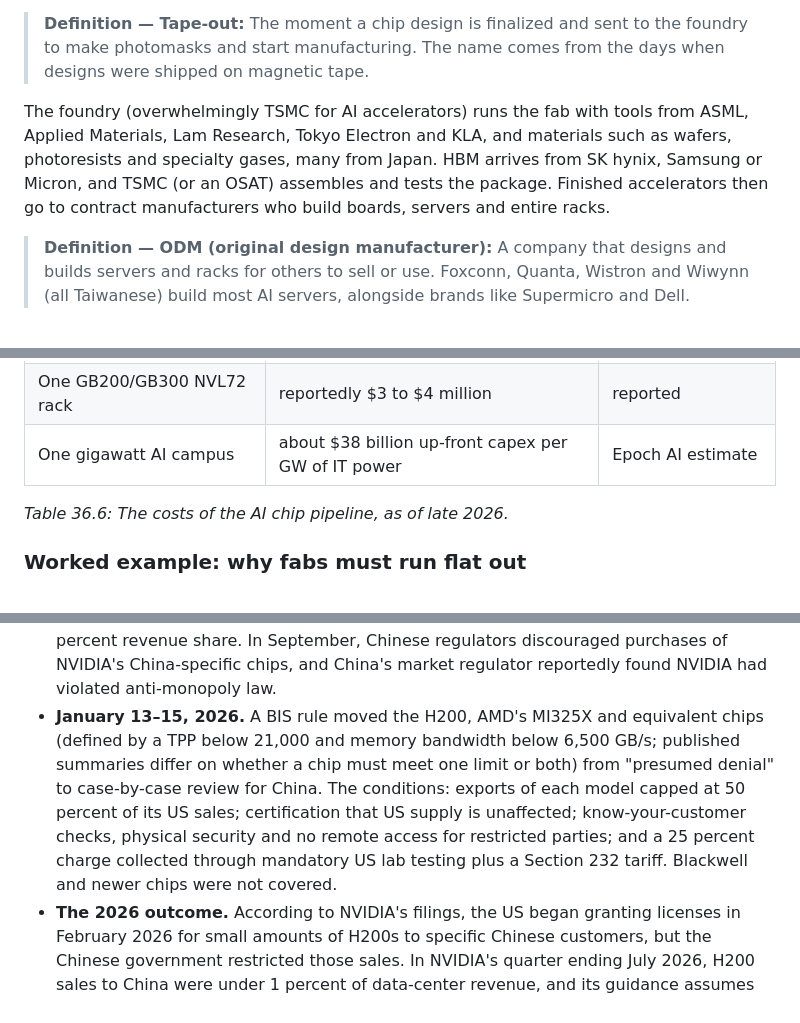
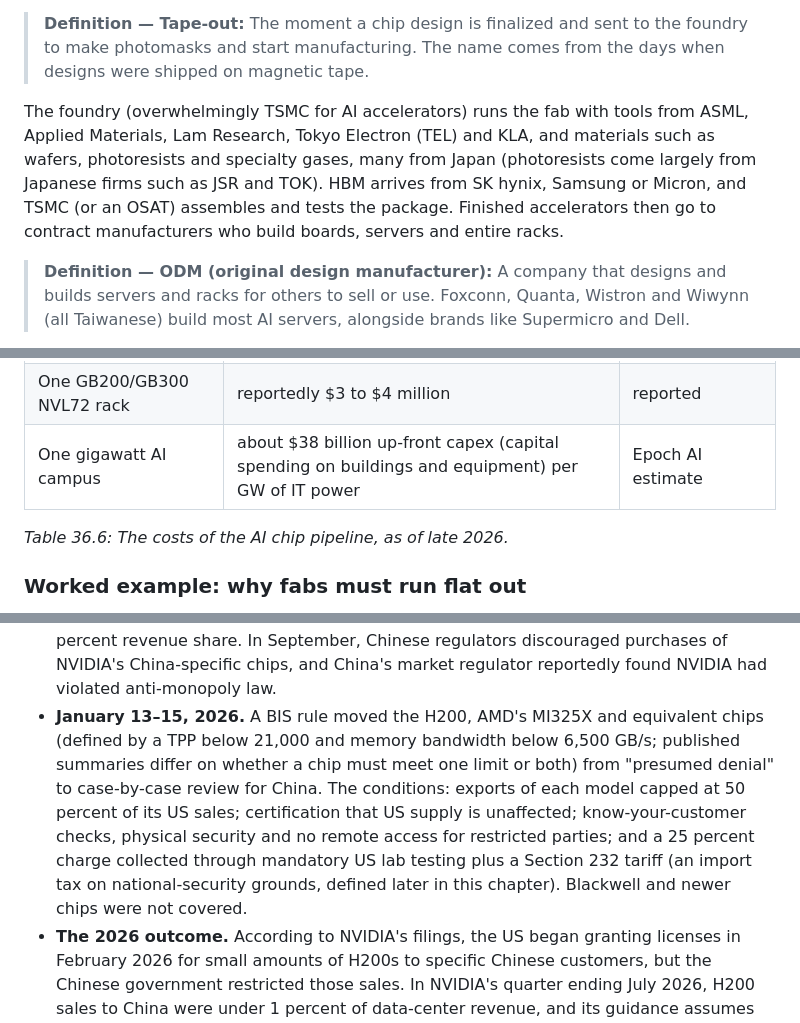
Before and after one commit to mcichael1-eng/Leash-Holder-2, a Markdown page: ai-book/chapters/36-how-chips-are-made.md, 3 parts joined by grey strips. GitHub-like rendering.

Commit message:
Reader read-through: chapters 48-51 complete
Co-Authored-By: Claude Opus 5.5 <noreply@anthropic.com>
Claude-Session: https://claude.ai/code/session_015yaa8Bs38bieoL4VcV8Xmr

```diff
--- a/ai-book/chapters/36-how-chips-are-made.md
+++ b/ai-book/chapters/36-how-chips-are-made.md
@@ -552,7 +552,7 @@ Designers also license proven building blocks, which the industry calls IP (shor
 
 > **Definition — Tape-out:** The moment a chip design is finalized and sent to the foundry to make photomasks and start manufacturing. The name comes from the days when designs were shipped on magnetic tape.
 
-The foundry (overwhelmingly TSMC for AI accelerators) runs the fab with tools from ASML, Applied Materials, Lam Research, Tokyo Electron and KLA, and materials such as wafers, photoresists and specialty gases, many from Japan. HBM arrives from SK hynix, Samsung or Micron, and TSMC (or an OSAT) assembles and tests the package. Finished accelerators then go to contract manufacturers who build boards, servers and entire racks.
+The foundry (overwhelmingly TSMC for AI accelerators) runs the fab with tools from ASML, Applied Materials, Lam Research, Tokyo Electron (TEL) and KLA, and materials such as wafers, photoresists and specialty gases, many from Japan (photoresists come largely from Japanese firms such as JSR and TOK). HBM arrives from SK hynix, Samsung or Micron, and TSMC (or an OSAT) assembles and tests the package. Finished accelerators then go to contract manufacturers who build boards, servers and entire racks.
 
 > **Definition — ODM (original design manufacturer):** A company that designs and builds servers and racks for others to sell or use. Foxconn, Quanta, Wistron and Wiwynn (all Taiwanese) build most AI servers, alongside brands like Supermicro and Dell.
 
@@ -643,7 +643,7 @@ Chips are among the most capital-hungry products in the world. Here are the orde
 | One 2 nm-class wafer | reportedly about $30,000 | reported, not public |
 | One H100 GPU | reportedly $25,000 to $40,000 | reported street prices |
 | One GB200/GB300 NVL72 rack | reportedly $3 to $4 million | reported |
-| One gigawatt AI campus | about $38 billion up-front capex per GW of IT power | Epoch AI estimate |
+| One gigawatt AI campus | about $38 billion up-front capex (capital spending on buildings and equipment) per GW of IT power | Epoch AI estimate |
 
 *Table 36.6: The costs of the AI chip pipeline, as of late 2026.*
 
@@ -686,7 +686,7 @@ A few details show how policy is written in hardware terms:
 - **October 7, 2022.** The first rules blocked the most advanced AI chips and restricted equipment for Chinese fabs making logic at 16/14 nm or below, DRAM at 18 nm or below, or NAND flash with 128 or more layers.
 - **October 2023.** The rules were rewritten around TPP and "performance density" (TPP divided by die area), closing the loophole NVIDIA had used with its China-specific A800 and H800; NVIDIA answered with the cut-down H20.
 - **2025.** The "AI Diffusion" rule would have sorted the world into three tiers of access but was rescinded before taking effect. H20 sales were halted, then allowed again for a 15 percent revenue share. In September, Chinese regulators discouraged purchases of NVIDIA's China-specific chips, and China's market regulator reportedly found NVIDIA had violated anti-monopoly law.
-- **January 13–15, 2026.** A BIS rule moved the H200, AMD's MI325X and equivalent chips (defined by a TPP below 21,000 and memory bandwidth below 6,500 GB/s; published summaries differ on whether a chip must meet one limit or both) from "presumed denial" to case-by-case review for China. The conditions: exports of each model capped at 50 percent of its US sales; certification that US supply is unaffected; know-your-customer checks, physical security and no remote access for restricted parties; and a 25 percent charge collected through mandatory US lab testing plus a Section 232 tariff. Blackwell and newer chips were not covered.
+- **January 13–15, 2026.** A BIS rule moved the H200, AMD's MI325X and equivalent chips (defined by a TPP below 21,000 and memory bandwidth below 6,500 GB/s; published summaries differ on whether a chip must meet one limit or both) from "presumed denial" to case-by-case review for China. The conditions: exports of each model capped at 50 percent of its US sales; certification that US supply is unaffected; know-your-customer checks, physical security and no remote access for restricted parties; and a 25 percent charge collected through mandatory US lab testing plus a Section 232 tariff (an import tax on national-security grounds, defined later in this chapter). Blackwell and newer chips were not covered.
 - **The 2026 outcome.** According to NVIDIA's filings, the US began granting licenses in February 2026 for small amounts of H200s to specific Chinese customers, but the Chinese government restricted those sales. In NVIDIA's quarter ending July 2026, H200 sales to China were under 1 percent of data-center revenue, and its guidance assumes zero data-center compute revenue from China. A draft *global* licensing framework for AI chips was reported in March 2026; as of mid-October 2026, no replacement rule had been announced. Controls loosened for close partners instead: on July 10, 2026, BIS moved the United Arab Emirates into a more trusted country group and allowed its government and certain approved companies to receive advanced computing items, including chips and servers, without a license. On October 16, 2026, China reportedly proposed export controls of its own on 40 technologies, including AI.
 
 ### Worked example: reading a TPP threshold
```
Also changed, not shown: other parts of ai-book/chapters/36-how-chips-are-made.md (+2 -0 lines), ai-book/chapters/07-history-of-ai.md (+4 -4 lines), ai-book/chapters/61-industry-map.md (+2 -2 lines).
